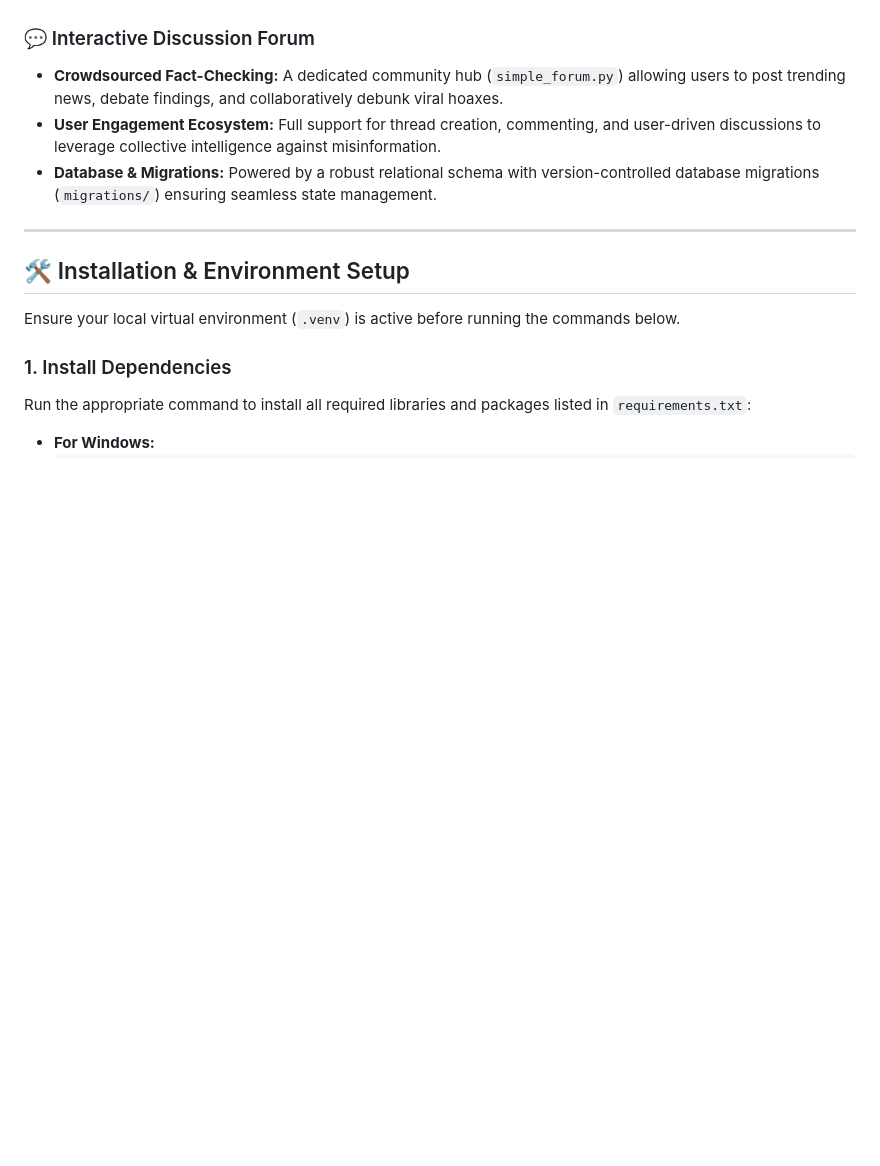
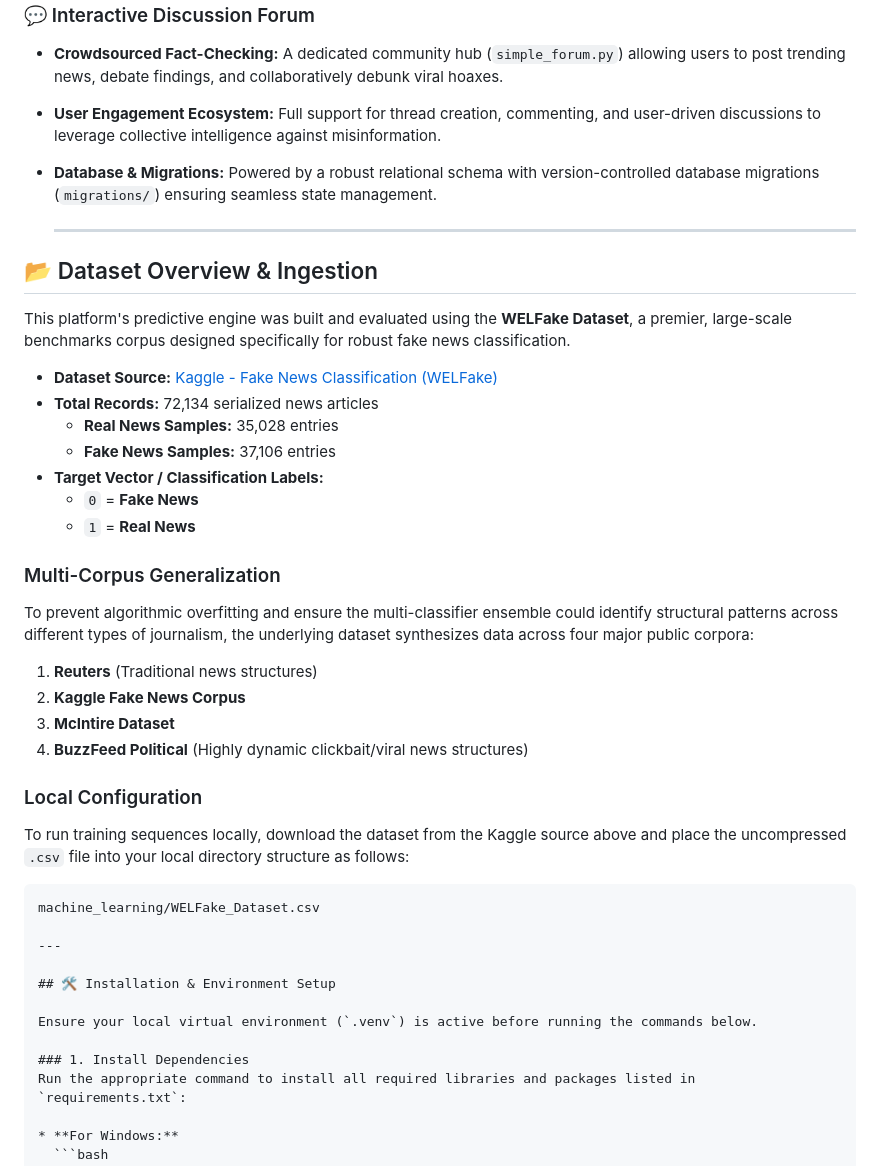
Before and after one commit to zuck69/Fake-News-Detection-W-Discussion-Forum, a Markdown page: README.md, the part around the change. Drawn GitHub-style; blank space fills up the shorter version.

Commit message:
Update README with dataset information
Added dataset overview and ingestion details for WELFake Dataset.

````diff
--- a/README.md
+++ b/README.md
@@ -21,6 +21,32 @@ By pairing predictive analytics with an active discussion ecosystem, this platfo
 * **Crowdsourced Fact-Checking:** A dedicated community hub (`simple_forum.py`) allowing users to post trending news, debate findings, and collaboratively debunk viral hoaxes.
 * **User Engagement Ecosystem:** Full support for thread creation, commenting, and user-driven discussions to leverage collective intelligence against misinformation.
 * **Database & Migrations:** Powered by a robust relational schema with version-controlled database migrations (`migrations/`) ensuring seamless state management.
+
+  ---
+
+## 📂 Dataset Overview & Ingestion
+
+This platform's predictive engine was built and evaluated using the **WELFake Dataset**, a premier, large-scale benchmarks corpus designed specifically for robust fake news classification.
+
+* **Dataset Source:** [Kaggle - Fake News Classification (WELFake)](https://www.kaggle.com/datasets/saurabhshahane/fake-news-classification)
+* **Total Records:** 72,134 serialized news articles
+  * **Real News Samples:** 35,028 entries
+  * **Fake News Samples:** 37,106 entries
+* **Target Vector / Classification Labels:**
+  * `0` = **Fake News**
+  * `1` = **Real News**
+
+### Multi-Corpus Generalization
+To prevent algorithmic overfitting and ensure the multi-classifier ensemble could identify structural patterns across different types of journalism, the underlying dataset synthesizes data across four major public corpora:
+1. **Reuters** (Traditional news structures)
+2. **Kaggle Fake News Corpus**
+3. **McIntire Dataset**
+4. **BuzzFeed Political** (Highly dynamic clickbait/viral news structures)
+
+### Local Configuration
+To run training sequences locally, download the dataset from the Kaggle source above and place the uncompressed `.csv` file into your local directory structure as follows:
+```text
+machine_learning/WELFake_Dataset.csv
 
 ---
 
````
